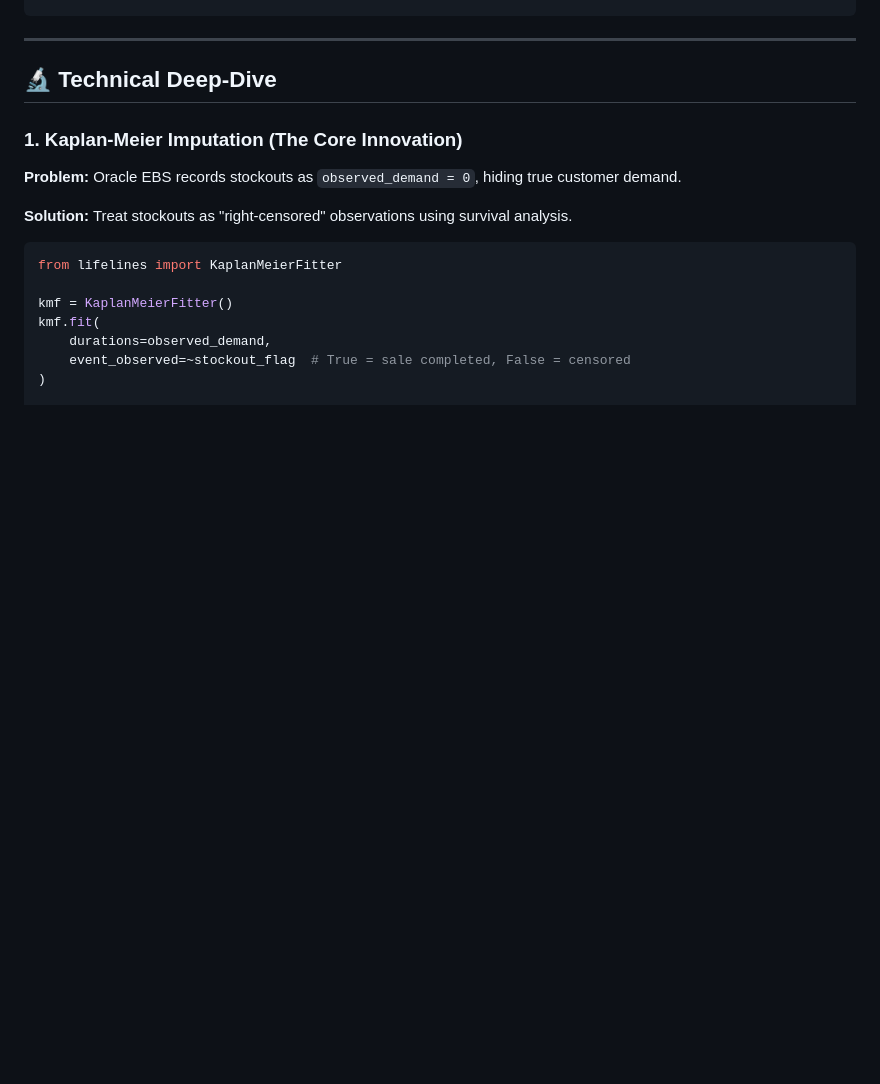
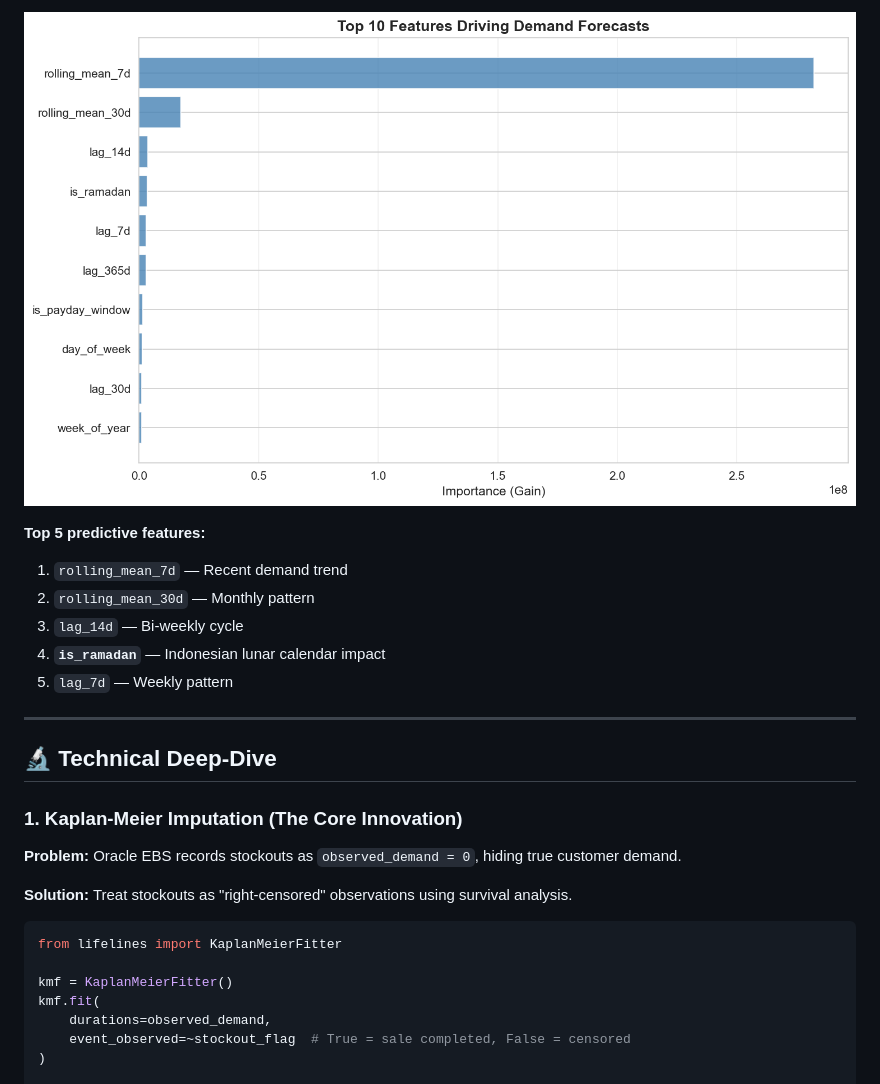
Before and after one commit to muhmlna/akasha-aio-prototype, a Markdown page: README.md, the part around one of its changes. Rendered like a GitHub page; pictures changed too: docs/feature_importance.png (added); blank space fills up the shorter version.

Commit message:
Add visualizations: Ramadan spike, imputation demo, model comparison, feature importance

```diff
--- a/README.md
+++ b/README.md
@@ -95,3 +123,11 @@ akasha-aio-prototype/
+![Feature Importance](docs/feature_importance.png)
+
+**Top 5 predictive features:**
+1. `rolling_mean_7d` — Recent demand trend
+2. `rolling_mean_30d` — Monthly pattern
+3. `lag_14d` — Bi-weekly cycle
+4. **`is_ramadan`** — Indonesian lunar calendar impact
+5. `lag_7d` — Weekly pattern
 
 ---
 
```
Also changed, not shown: other parts of README.md (+28 -0 lines), docs/imputation_demo.png (added), docs/model_comparison.png (added), docs/ramadan_spike.png (added).
